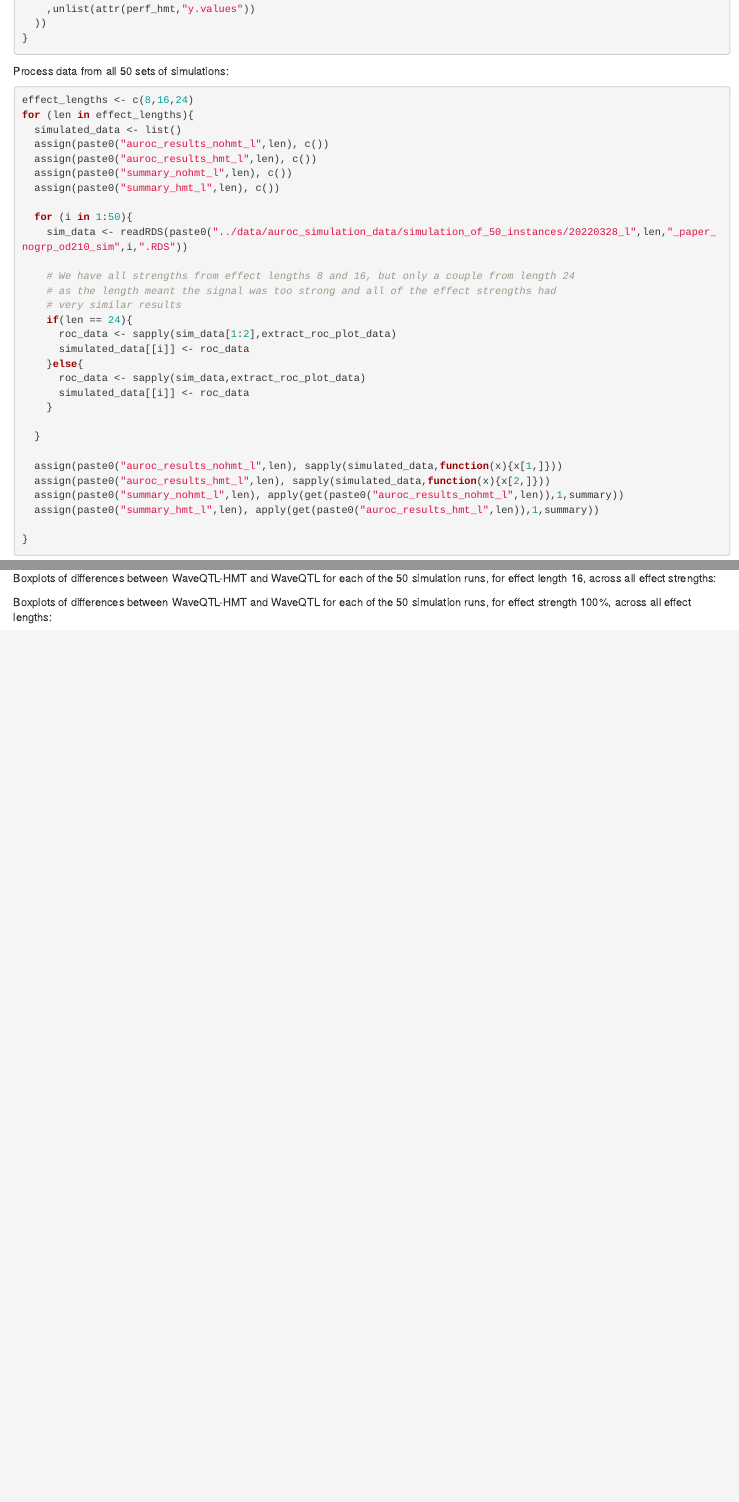
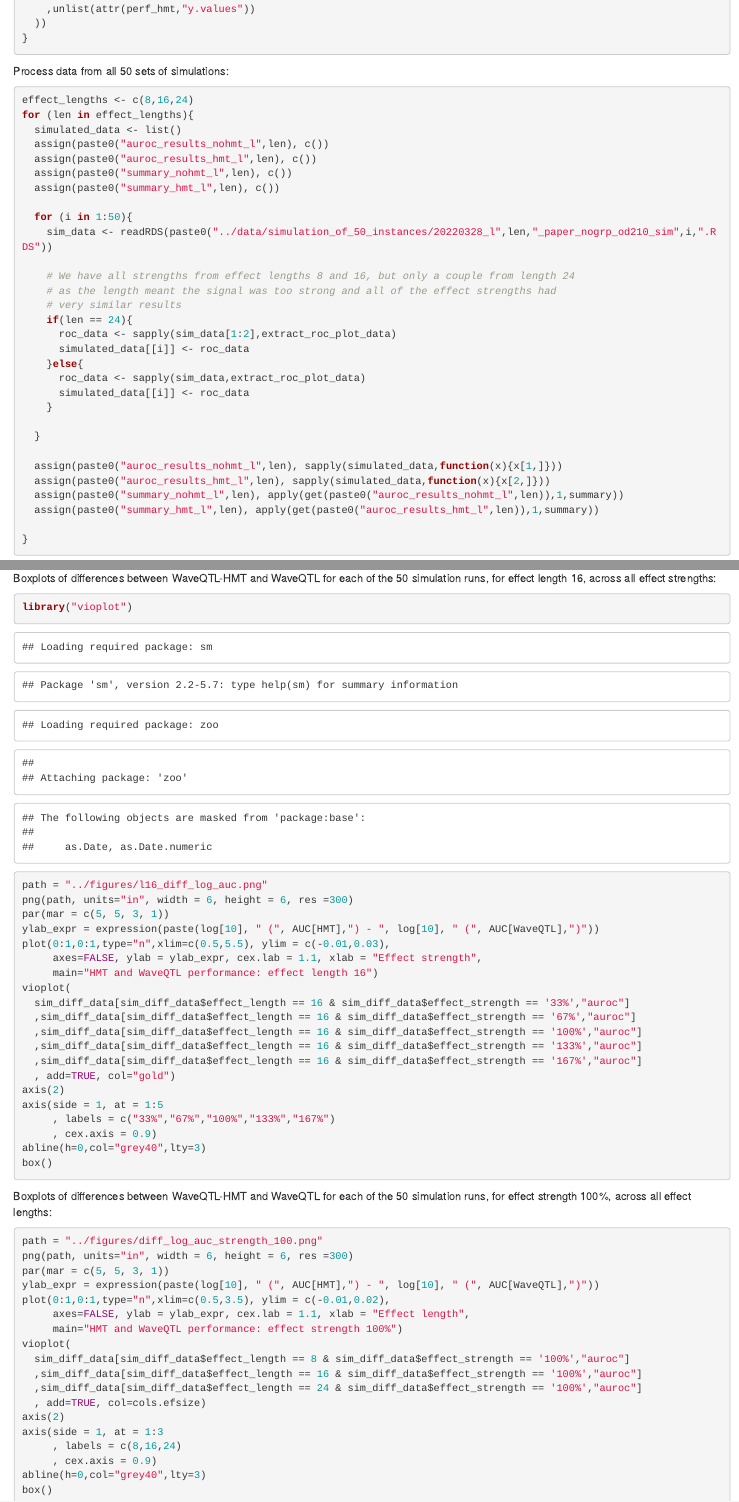
Before and after one commit to blaw36/WaveQTL_HMT-ms-figures, an R Markdown document (scripts/fifty_sims_auroc_length_vs_strength.Rmd): the page in a window 1100 px wide, from 920 px down, and a second part further down, joined at a grey line. The pictures show the output file scripts/fifty_sims_auroc_length_vs_strength.html that the author committed with the source, opened offline.

Commit message:
wrap up first pass of boxplots

````diff
--- a/scripts/fifty_sims_auroc_length_vs_strength.Rmd
+++ b/scripts/fifty_sims_auroc_length_vs_strength.Rmd
@@ -49,7 +49,7 @@ for (len in effect_lengths){
   assign(paste0("summary_hmt_l",len), c())
 
   for (i in 1:50){
-    sim_data <- readRDS(paste0("../data/auroc_simulation_data/simulation_of_50_instances/20220328_l",len,"_paper_nogrp_od210_sim",i,".RDS"))
+    sim_data <- readRDS(paste0("../data/simulation_of_50_instances/20220328_l",len,"_paper_nogrp_od210_sim",i,".RDS"))
 
     # We have all strengths from effect lengths 8 and 16, but only a couple from length 24
     # as the length meant the signal was too strong and all of the effect strengths had
@@ -114,3 +144,46 @@ box()
 Boxplots of differences between WaveQTL-HMT and WaveQTL for each of the 50 simulation runs, for effect length 16, across all effect strengths:
+```{r}
+library("vioplot")
+path = "../figures/l16_diff_log_auc.png"
+png(path, units="in", width = 6, height = 6, res =300)
+par(mar = c(5, 5, 3, 1))
+ylab_expr = expression(paste(log[10], " (", AUC[HMT],") - ", log[10], " (", AUC[WaveQTL],")"))
+plot(0:1,0:1,type="n",xlim=c(0.5,5.5), ylim = c(-0.01,0.03),
+     axes=FALSE, ylab = ylab_expr, cex.lab = 1.1, xlab = "Effect strength",
+     main="HMT and WaveQTL performance: effect length 16")
+vioplot(
+  sim_diff_data[sim_diff_data$effect_length == 16 & sim_diff_data$effect_strength == '33%',"auroc"]
+  ,sim_diff_data[sim_diff_data$effect_length == 16 & sim_diff_data$effect_strength == '67%',"auroc"]
+  ,sim_diff_data[sim_diff_data$effect_length == 16 & sim_diff_data$effect_strength == '100%',"auroc"]
+  ,sim_diff_data[sim_diff_data$effect_length == 16 & sim_diff_data$effect_strength == '133%',"auroc"]
+  ,sim_diff_data[sim_diff_data$effect_length == 16 & sim_diff_data$effect_strength == '167%',"auroc"]
+  , add=TRUE, col="gold")
+axis(2)
+axis(side = 1, at = 1:5
+     , labels = c("33%","67%","100%","133%","167%")
+     , cex.axis = 0.9)
+abline(h=0,col="grey40",lty=3)
+box()
+```
 
 Boxplots of differences between WaveQTL-HMT and WaveQTL for each of the 50 simulation runs, for effect strength 100%, across all effect lengths:
+```{r}
+path = "../figures/diff_log_auc_strength_100.png"
+png(path, units="in", width = 6, height = 6, res =300)
+par(mar = c(5, 5, 3, 1))
+ylab_expr = expression(paste(log[10], " (", AUC[HMT],") - ", log[10], " (", AUC[WaveQTL],")"))
+plot(0:1,0:1,type="n",xlim=c(0.5,3.5), ylim = c(-0.01,0.02),
+     axes=FALSE, ylab = ylab_expr, cex.lab = 1.1, xlab = "Effect length",
+     main="HMT and WaveQTL performance: effect strength 100%")
+vioplot(
+  sim_diff_data[sim_diff_data$effect_length == 8 & sim_diff_data$effect_strength == '100%',"auroc"]
+  ,sim_diff_data[sim_diff_data$effect_length == 16 & sim_diff_data$effect_strength == '100%',"auroc"]
+  ,sim_diff_data[sim_diff_data$effect_length == 24 & sim_diff_data$effect_strength == '100%',"auroc"]
+  , add=TRUE, col=cols.efsize)
+axis(2)
+axis(side = 1, at = 1:3
+     , labels = c(8,16,24)
+     , cex.axis = 0.9)
+abline(h=0,col="grey40",lty=3)
+box()
+```
````
Also changed, not shown: scripts/one_sim_auroc_length_vs_strength.Rmd (+3 -3 lines), figures/diff_log_auc_strength_100.png (added), figures/l16_diff_log_auc.png (added), scripts/fifty_sims_auroc_length_vs_strength.html, scripts/one_sim_auroc_length_vs_strength.html, scripts/fifty_sims_auroc_length_vs_strength.Rmd (30 more changed lines).
